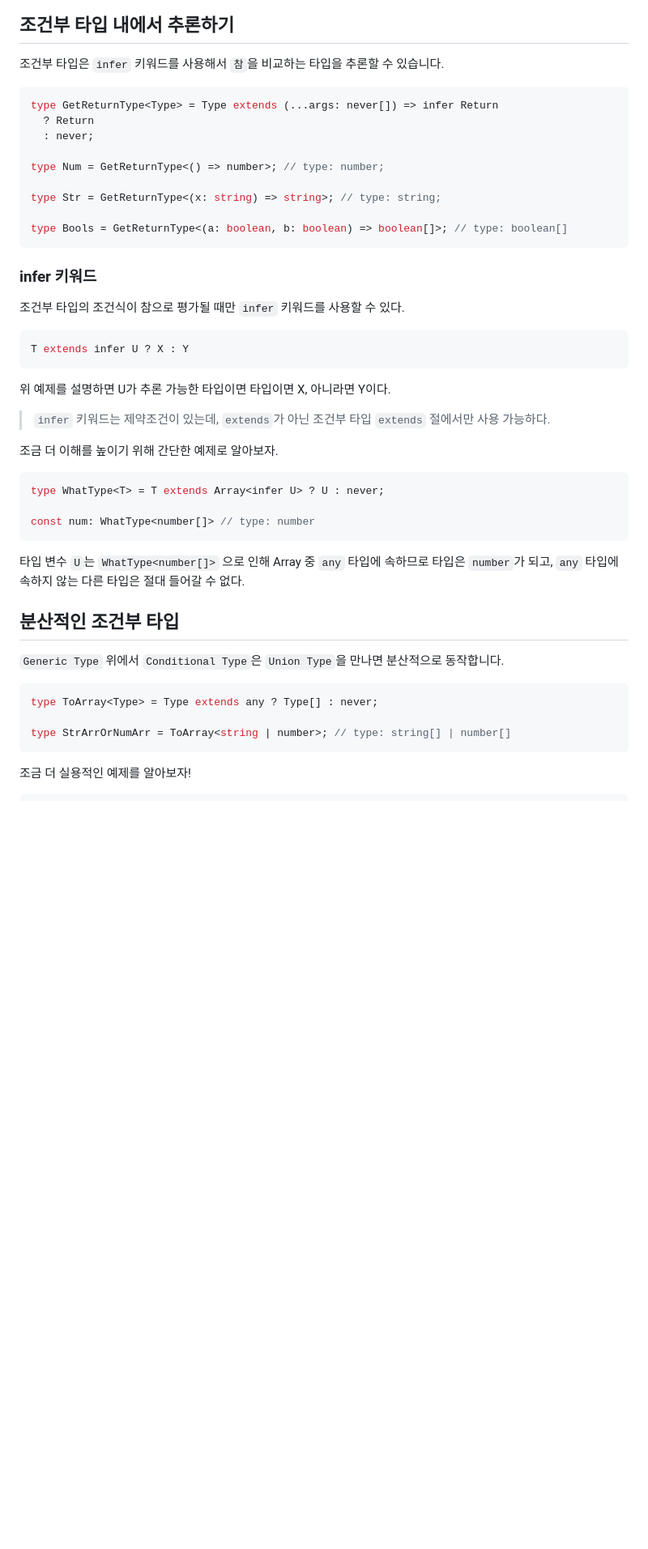
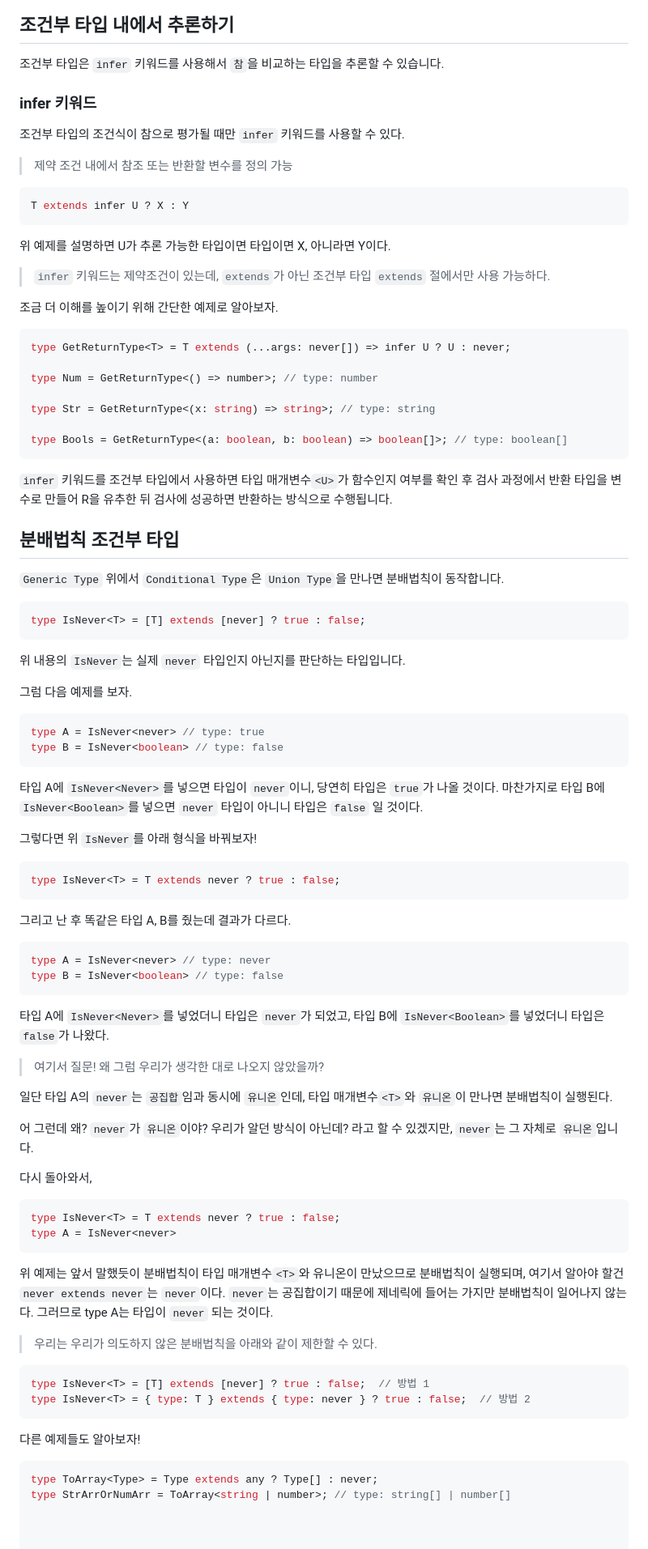
Before and after one commit to otterpark/dev-note, a Markdown page: typescript/type-manipulation/conditional-types.md, the part around one of its changes. Shown at 81% size. Drawn GitHub-style; blank space fills up the shorter version.

Commit message:
[MODIFIED] Conditional Types에 대해 조금 더 상세하게 설명 수정

````diff
--- a/typescript/type-manipulation/conditional-types.md
+++ b/typescript/type-manipulation/conditional-types.md
@@ -88,21 +88,10 @@ type Num = Flatten<number>;
 
 조건부 타입은 `infer` 키워드를 사용해서 `참`을 비교하는 타입을 추론할 수 있습니다.
 
-```tsx
-type GetReturnType<Type> = Type extends (...args: never[]) => infer Return
-  ? Return
-  : never;
-
-type Num = GetReturnType<() => number>; // type: number;
-
-type Str = GetReturnType<(x: string) => string>; // type: string;
-
-type Bools = GetReturnType<(a: boolean, b: boolean) => boolean[]>; // type: boolean[]
-```
-
 ### infer 키워드
 
 조건부 타입의 조건식이 참으로 평가될 때만 `infer` 키워드를 사용할 수 있다.
+> 제약 조건 내에서 참조 또는 반환할 변수를 정의 가능
 
 ```tsx
 T extends infer U ? X : Y
@@ -115,24 +104,79 @@ T extends infer U ? X : Y
 조금 더 이해를 높이기 위해 간단한 예제로 알아보자.
 
 ```tsx
-type WhatType<T> = T extends Array<infer U> ? U : never;
+type GetReturnType<T> = T extends (...args: never[]) => infer U ? U : never;
 
-const num: WhatType<number[]> // type: number
+type Num = GetReturnType<() => number>; // type: number
+
+type Str = GetReturnType<(x: string) => string>; // type: string
+
+type Bools = GetReturnType<(a: boolean, b: boolean) => boolean[]>; // type: boolean[]
 ```
 
-타입 변수 `U`는 `WhatType<number[]>` 으로 인해 Array 중 `any` 타입에 속하므로 타입은 `number`가 되고, `any` 타입에 속하지 않는 다른 타입은 절대 들어갈 수 없다.
+`infer` 키워드를 조건부 타입에서 사용하면 타입 매개변수`<U>`가 함수인지 여부를 확인 후 검사 과정에서 반환 타입을 변수로 만들어 R을 유추한 뒤 검사에 성공하면 반환하는 방식으로 수행됩니다.
 
-## 분산적인 조건부 타입
+## 분배법칙 조건부 타입
 
-`Generic Type` 위에서 `Conditional Type`은 `Union Type`을 만나면 분산적으로 동작합니다.
+`Generic Type` 위에서 `Conditional Type`은 `Union Type`을 만나면 분배법칙이  동작합니다.
+
+```tsx
+type IsNever<T> = [T] extends [never] ? true : false;
+```
+
+위 내용의 `IsNever`는 실제 `never` 타입인지 아닌지를 판단하는 타입입니다.
+
+그럼 다음 예제를 보자.
+
+```tsx
+type A = IsNever<never> // type: true
+type B = IsNever<boolean> // type: false
+```
+
+타입 A에 `IsNever<Never>`를 넣으면 타입이 `never`이니, 당연히 타입은 `true`가 나올 것이다. 마찬가지로 타입 B에 `IsNever<Boolean>`를 넣으면 `never` 타입이 아니니 타입은 `false` 일 것이다.
+
+그렇다면 위 `IsNever`를 아래 형식을 바꿔보자!
+
+```tsx
+type IsNever<T> = T extends never ? true : false;
+```
+
+그리고 난 후 똑같은 타입 A, B를 줬는데 결과가 다르다.
+
+```tsx
+type A = IsNever<never> // type: never
+type B = IsNever<boolean> // type: false
+```
+
+타입 A에 `IsNever<Never>`를 넣었더니 타입은 `never`가 되었고, 타입 B에 `IsNever<Boolean>`를 넣었더니 타입은 `false`가 나왔다.
+
+> 여기서 질문! 왜 그럼 우리가 생각한 대로 나오지 않았을까?
+
+일단 타입 A의 `never`는 `공집합`임과 동시에 `유니온`인데, 타입 매개변수`<T>`와 `유니온`이 만나면 분배법칙이 실행된다.
+
+어 그런데 왜? `never`가 `유니온`이야? 우리가 알던 방식이 아닌데? 라고 할 수 있겠지만, `never`는 그 자체로 `유니온`입니다.
+
+다시 돌아와서,
+
+```tsx
+type IsNever<T> = T extends never ? true : false;
+type A = IsNever<never>
+```
+
+위 예제는 앞서 말했듯이 분배법칙이 타입 매개변수`<T>`와 유니온이 만났으므로 분배법칙이 실행되며, 여기서 알아야 할건 `never extends never`는 `never`이다. `never`는 공집합이기 때문에 제네릭에 들어는 가지만 분배법칙이 일어나지 않는다. 그러므로 type A는 타입이 `never` 되는 것이다.
+
+> 우리는 우리가 의도하지 않은 분배법칙을 아래와 같이 제한할 수 있다.
+
+```tsx
+type IsNever<T> = [T] extends [never] ? true : false;  // 방법 1
+type IsNever<T> = { type: T } extends { type: never } ? true : false;  // 방법 2
+```
+
+다른 예제들도 알아보자!
 
 ```tsx
 type ToArray<Type> = Type extends any ? Type[] : never;
+type StrArrOrNumArr = ToArray<string | number>; // type: string[] | number[]
 
-type StrArrOrNumArr = ToArray<string | number>; // type: string[] | number[]
-```
 
-조금 더 실용적인 예제를 알아보자!
 
-```tsx
 type Diff<T, U> = T extends U ? never : T;  // U에 할당할 수 있는 타입을 T에서 제거
````
Also changed, not shown: other parts of typescript/type-manipulation/conditional-types.md (+0 -11 lines).
